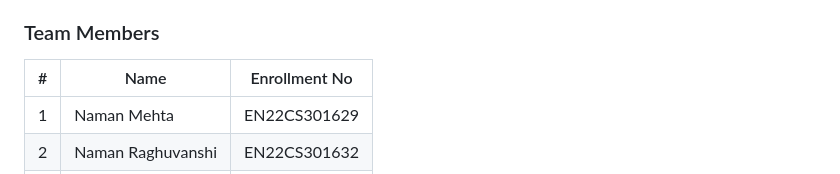
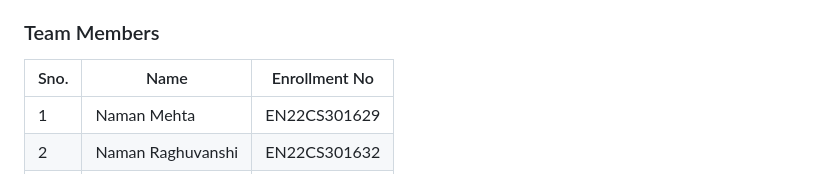
Before and after one commit to Nandinisharma-04Git/Multi-Agent_Insurance_System, a Markdown page: README.md, the part around the change. Rendered like a GitHub page.

Commit message:
Update README with project details and structure

```diff
--- a/README.md
+++ b/README.md
@@ -50,7 +50,7 @@ This implementation highlights container orchestration, deployment automation, a
 
 ### Team Members
 
-| # | Name               | Enrollment No   |
+| Sno. | Name               | Enrollment No   |
 |---|--------------------|-----------------|
 | 1 | Naman Mehta        | EN22CS301629    |
 | 2 | Naman Raghuvanshi  | EN22CS301632    |
```
